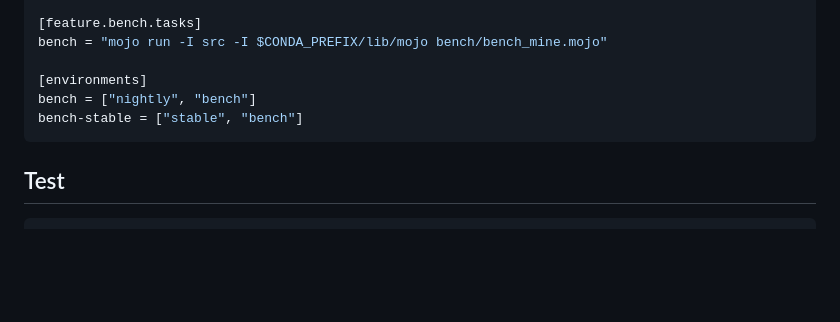
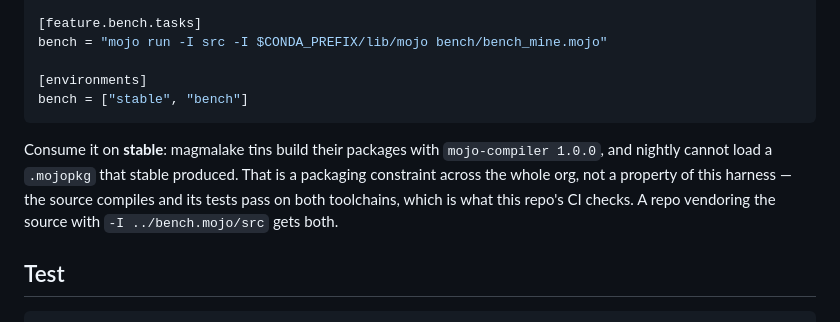
Before and after one commit to magmalake/bench.mojo, a Markdown page: README.md, the part around the change. Rendered like a GitHub page; blank space fills up the shorter version.

Commit message:
README: consuming the tin is stable-only, for packaging reasons
magmalake tins build their packages with mojo-compiler 1.0.0 and nightly
cannot load a .mojopkg that stable produced. The harness source itself
builds and tests on both, which CI checks.

Co-Authored-By: Claude Fable 5 <noreply@anthropic.com>
Claude-Session: https://claude.ai/code/session_015or6oTZmb7EQTXTbALbBXY

````diff
--- a/README.md
+++ b/README.md
@@ -162,9 +162,15 @@ bench-mojo = { git = "https://github.com/magmalake/bench.mojo", rev = "..." }
 bench = "mojo run -I src -I $CONDA_PREFIX/lib/mojo bench/bench_mine.mojo"
 
 [environments]
-bench = ["nightly", "bench"]
-bench-stable = ["stable", "bench"]
+bench = ["stable", "bench"]
 ```
+
+Consume it on **stable**: magmalake tins build their packages with
+`mojo-compiler 1.0.0`, and nightly cannot load a `.mojopkg` that stable
+produced. That is a packaging constraint across the whole org, not a property
+of this harness — the source compiles and its tests pass on both toolchains,
+which is what this repo's CI checks. A repo vendoring the source with
+`-I ../bench.mojo/src` gets both.
 
 ## Test
 
````
